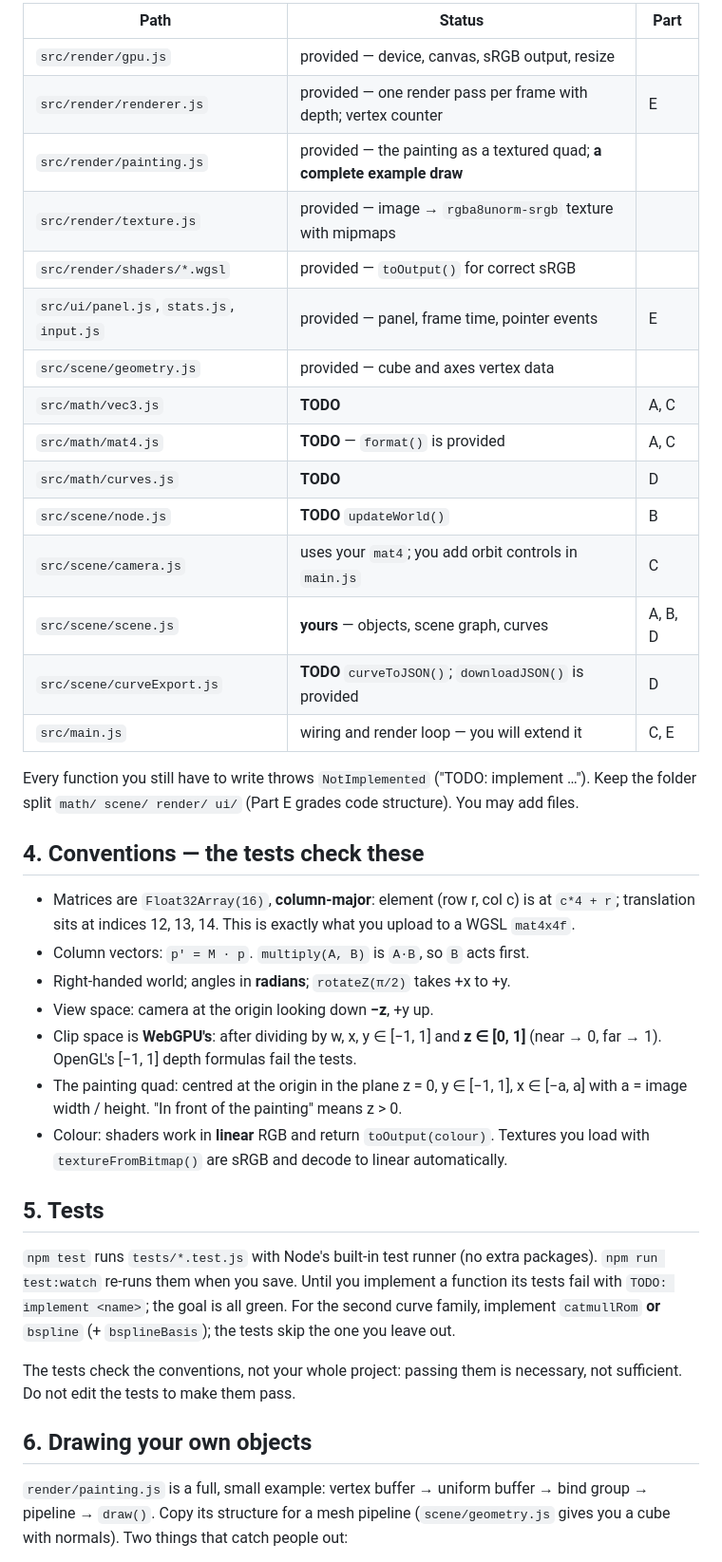
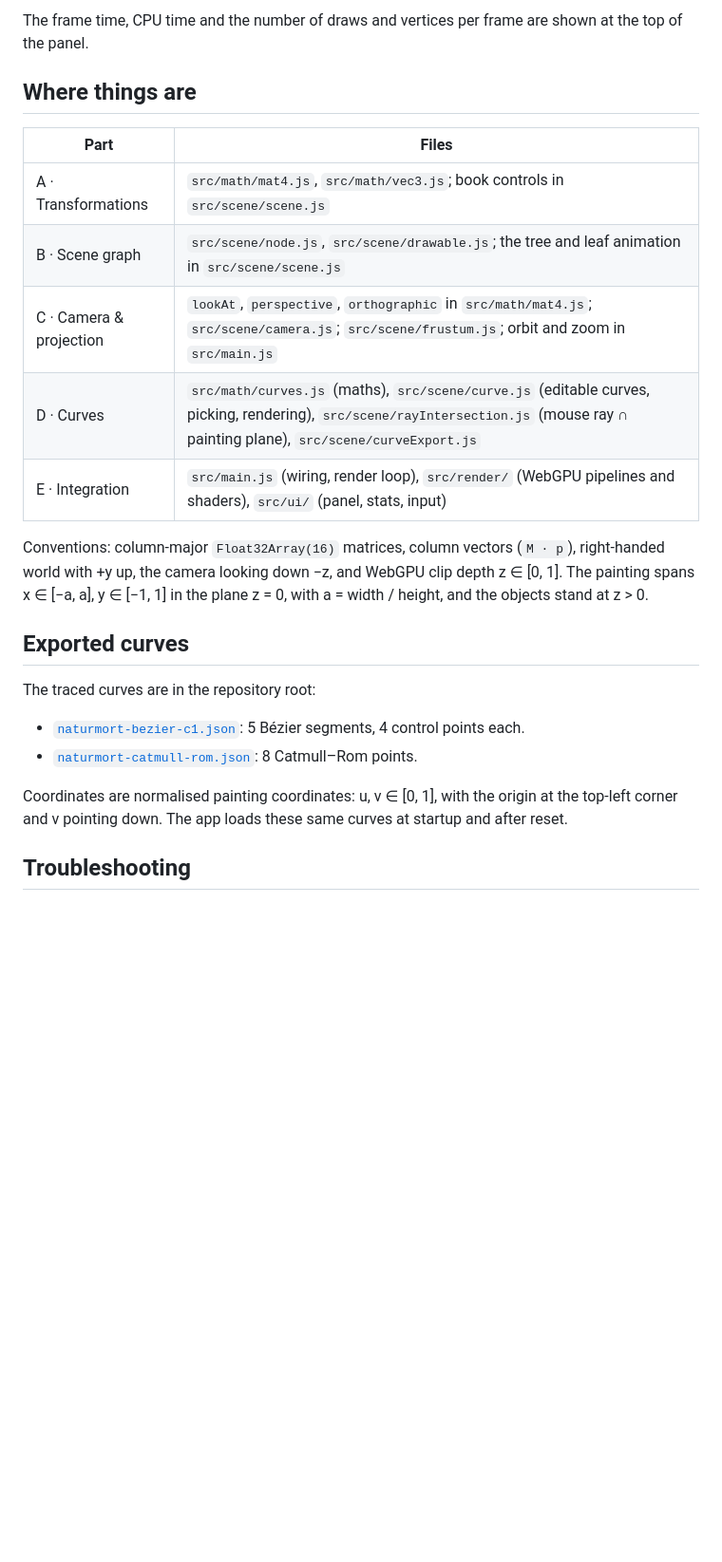
Before and after one commit to berkaysahin03/CS405-Project-1, a Markdown page: README.md, the part around one of its changes. Shown at 95% size. GitHub-like rendering; blank space fills up the shorter version.

```diff
--- a/README.md
+++ b/README.md
@@ -44,54 +57,32 @@ The tag's timestamp is what gets graded.
 
-| Path | Status | Part |
-|---|---|---|
-| `src/render/gpu.js` | provided — device, canvas, sRGB output, resize | |
-| `src/render/renderer.js` | provided — one render pass per frame with depth; vertex counter | E |
-| `src/render/painting.js` | provided — the painting as a textured quad; **a complete example draw** | |
-| `src/render/texture.js` | provided — image → `rgba8unorm-srgb` texture with mipmaps | |
-| `src/render/shaders/*.wgsl` | provided — `toOutput()` for correct sRGB | |
-| `src/ui/panel.js`, `stats.js`, `input.js` | provided — panel, frame time, pointer events | E |
-| `src/scene/geometry.js` | provided — cube and axes vertex data | |
-| `src/math/vec3.js` | **TODO** | A, C |
-| `src/math/mat4.js` | **TODO** — `format()` is provided | A, C |
-| `src/math/curves.js` | **TODO** | D |
-| `src/scene/node.js` | **TODO** `updateWorld()` | B |
-| `src/scene/camera.js` | uses your `mat4`; you add orbit controls in `main.js` | C |
-| `src/scene/scene.js` | **yours** — objects, scene graph, curves | A, B, D |
-| `src/scene/curveExport.js` | **TODO** `curveToJSON()`; `downloadJSON()` is provided | D |
-| `src/main.js` | wiring and render loop — you will extend it | C, E |
+The frame time, CPU time and the number of draws and vertices per frame are shown
+at the top of the panel.
 
-Every function you still have to write throws `NotImplemented` ("TODO: implement …").
-Keep the folder split `math/ scene/ render/ ui/` (Part E grades code structure).
-You may add files.
+## Where things are
 
-## 4. Conventions — the tests check these
+| Part | Files |
+|---|---|
+| A · Transformations | `src/math/mat4.js`, `src/math/vec3.js`; book controls in `src/scene/scene.js` |
+| B · Scene graph | `src/scene/node.js`, `src/scene/drawable.js`; the tree and leaf animation in `src/scene/scene.js` |
+| C · Camera & projection | `lookAt`, `perspective`, `orthographic` in `src/math/mat4.js`; `src/scene/camera.js`; `src/scene/frustum.js`; orbit and zoom in `src/main.js` |
+| D · Curves | `src/math/curves.js` (maths), `src/scene/curve.js` (editable curves, picking, rendering), `src/scene/rayIntersection.js` (mouse ray ∩ painting plane), `src/scene/curveExport.js` |
+| E · Integration | `src/main.js` (wiring, render loop), `src/render/` (WebGPU pipelines and shaders), `src/ui/` (panel, stats, input) |
 
-- Matrices are `Float32Array(16)`, **column-major**: element (row r, col c) is at `c*4 + r`;
-  translation sits at indices 12, 13, 14. This is exactly what you upload to a WGSL `mat4x4f`.
-- Column vectors: `p' = M · p`. `multiply(A, B)` is `A·B`, so `B` acts first.
-- Right-handed world; angles in **radians**; `rotateZ(π/2)` takes +x to +y.
-- View space: camera at the origin looking down **−z**, +y up.
-- Clip space is **WebGPU's**: after dividing by w, x, y ∈ [−1, 1] and **z ∈ [0, 1]**
-  (near → 0, far → 1). OpenGL's [−1, 1] depth formulas fail the tests.
-- The painting quad: centred at the origin in the plane z = 0, y ∈ [−1, 1],
-  x ∈ [−a, a] with a = image width / height. "In front of the painting" means z > 0.
-- Colour: shaders work in **linear** RGB and return `toOutput(colour)`. Textures
-  you load with `textureFromBitmap()` are sRGB and decode to linear automatically.
+Conventions: column-major `Float32Array(16)` matrices, column vectors (`M · p`),
+right-handed world with +y up, the camera looking down −z, and WebGPU clip depth
+z ∈ [0, 1]. The painting spans x ∈ [−a, a], y ∈ [−1, 1] in the plane z = 0, with
+a = width / height, and the objects stand at z > 0.
 
-## 5. Tests
+## Exported curves
 
-`npm test` runs `tests/*.test.js` with Node's built-in test runner (no extra
-packages). `npm run test:watch` re-runs them when you save. Until you implement
-a function its tests fail with `TODO: implement <name>`; the goal is all green.
-For the second curve family, implement `catmullRom` **or** `bspline` (+ `bsplineBasis`);
-the tests skip the one you leave out.
+The traced curves are in the repository root:
 
-The tests check the conventions, not your whole project: passing them is
-necessary, not sufficient. Do not edit the tests to make them pass.
+- [`naturmort-bezier-c1.json`](naturmort-bezier-c1.json): 5 Bézier segments, 4 control points each.
+- [`naturmort-catmull-rom.json`](naturmort-catmull-rom.json): 8 Catmull–Rom points.
 
-## 6. Drawing your own objects
+Coordinates are normalised painting coordinates: u, v ∈ [0, 1], with the origin at
+the top-left corner and v pointing down. The app loads these same curves at
+startup and after reset.
 
-`render/painting.js` is a full, small example: vertex buffer → uniform buffer →
-bind group → pipeline → `draw()`. Copy its structure for a mesh pipeline
-(`scene/geometry.js` gives you a cube with normals). Two things that catch people out:
+## Troubleshooting
 
```
Also changed, not shown: other parts of README.md (+44 -61 lines).
